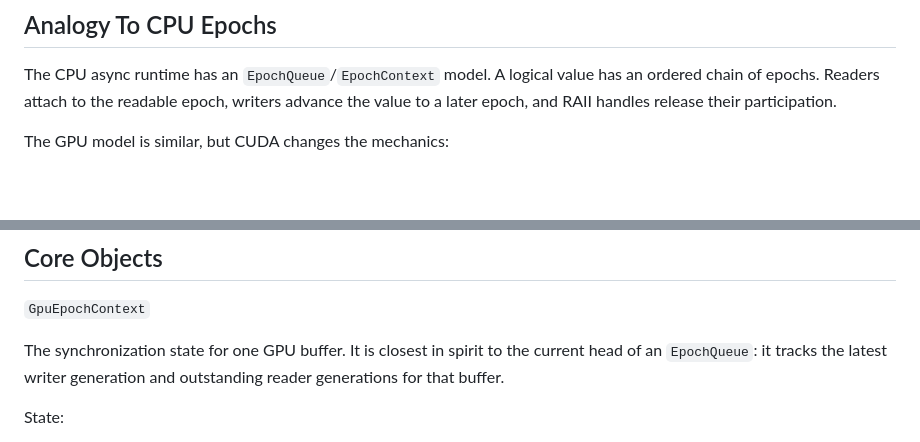
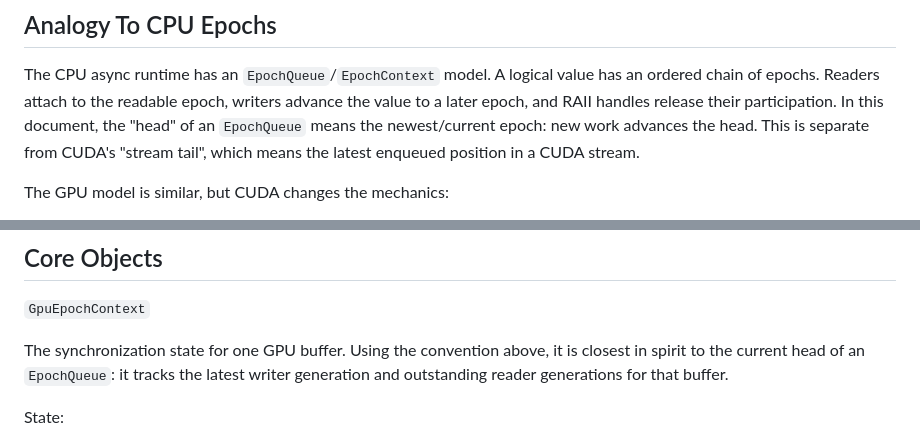
Before and after one commit to ianmccul/uni20, a Markdown page: docs/gpu_epoch_design_draft.md, 2 parts joined by grey strips. GitHub-like rendering; blank space fills up the shorter version.

Commit message:
docs: clarify GPU epoch head and stream tail terminology

```diff
--- a/docs/gpu_epoch_design_draft.md
+++ b/docs/gpu_epoch_design_draft.md
@@ -29,6 +29,9 @@ same model can later be made thread-safe without changing semantics.
 The CPU async runtime has an `EpochQueue`/`EpochContext` model.  A logical value
 has an ordered chain of epochs.  Readers attach to the readable epoch, writers
 advance the value to a later epoch, and RAII handles release their participation.
+In this document, the "head" of an `EpochQueue` means the newest/current epoch:
+new work advances the head.  This is separate from CUDA's "stream tail", which
+means the latest enqueued position in a CUDA stream.
 
 The GPU model is similar, but CUDA changes the mechanics:
 
@@ -54,9 +57,9 @@ stream-tail/event handle rather than a CPU coroutine latch.
 
 `GpuEpochContext`
 
-The synchronization state for one GPU buffer.  It is closest in spirit to the
-current head of an `EpochQueue`: it tracks the latest writer generation and
-outstanding reader generations for that buffer.
+The synchronization state for one GPU buffer.  Using the convention above, it is
+closest in spirit to the current head of an `EpochQueue`: it tracks the latest
+writer generation and outstanding reader generations for that buffer.
 
 State:
 
```
